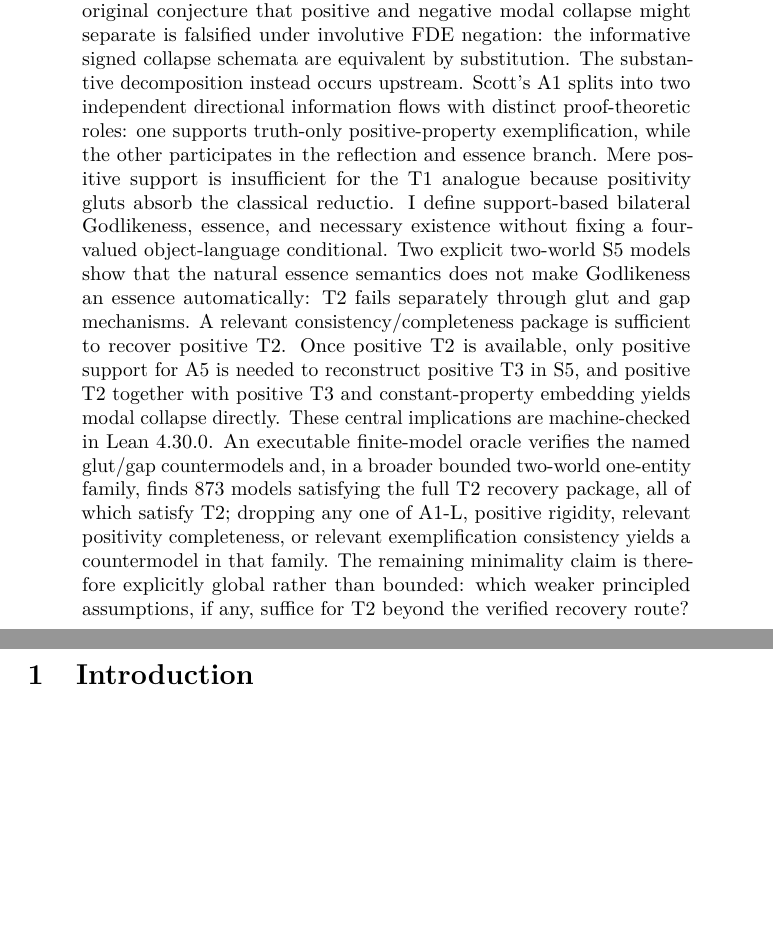
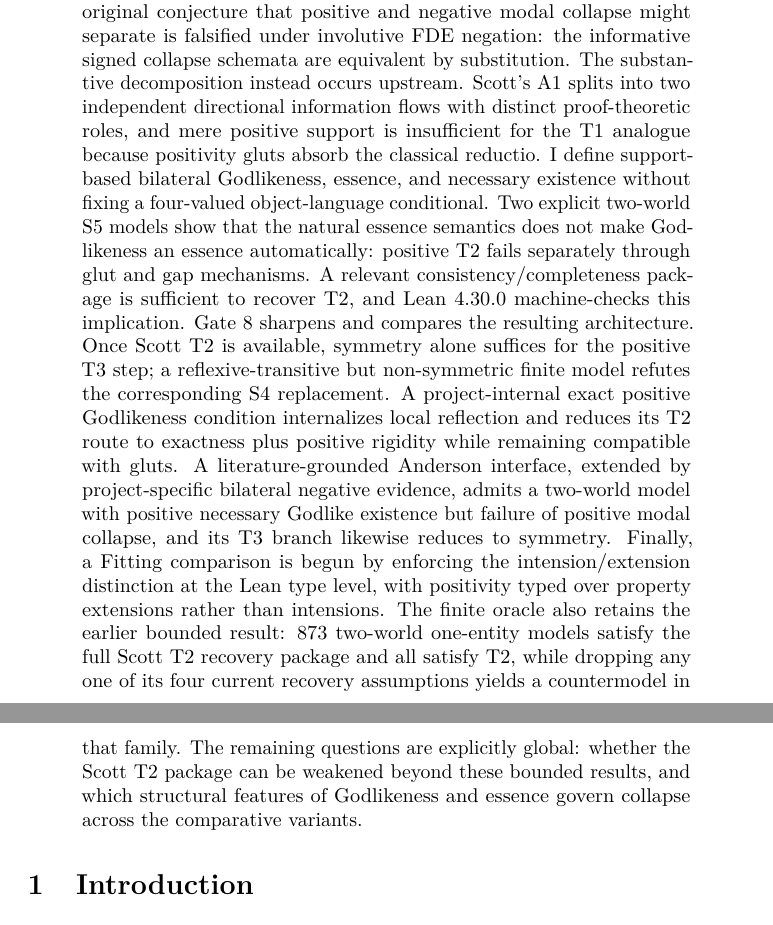
Before and after one commit to cr4bbz/goedel-4pel, a LaTeX paper (paper/main.tex): two parts of pages 1 and 2 of 27, joined at a grey line, cut so that both start at the same text, the shorter picture padded with empty space. Compiled offline with pdfLaTeX.

```diff
--- a/paper/main.tex
+++ b/paper/main.tex
@@ -36,13 +36,13 @@
 
 \title{Decomposing Modal Collapse:\\A Four-Valued Analysis of G\"odel--Scott Positivity}
 \author{Julian Voigt}
-\date{Working manuscript, version 0.7}
+\date{Working manuscript, version 0.8}
 
 \begin{document}
 \maketitle
 
 \begin{abstract}
-I study the inferential architecture of the G\"odel--Scott ontological theory under a bilateral four-valued semantics admitting both inconsistent and incomplete information. Scott's classical theory is fixed as a control system and reconstructed incrementally over a Belnap--Dunn/FDE propositional kernel, bilateral Kripke modality, actualist individual quantification, and higher-order property quantification. The original conjecture that positive and negative modal collapse might separate is falsified under involutive FDE negation: the informative signed collapse schemata are equivalent by substitution. The substantive decomposition instead occurs upstream. Scott's A1 splits into two independent directional information flows with distinct proof-theoretic roles: one supports truth-only positive-property exemplification, while the other participates in the reflection and essence branch. Mere positive support is insufficient for the T1 analogue because positivity gluts absorb the classical reductio. I define support-based bilateral Godlikeness, essence, and necessary existence without fixing a four-valued object-language conditional. Two explicit two-world S5 models show that the natural essence semantics does not make Godlikeness an essence automatically: T2 fails separately through glut and gap mechanisms. A relevant consistency/completeness package is sufficient to recover positive T2. Once positive T2 is available, only positive support for A5 is needed to reconstruct positive T3 in S5, and positive T2 together with positive T3 and constant-property embedding yields modal collapse directly. These central implications are machine-checked in Lean 4.30.0. An executable finite-model oracle verifies the named glut/gap countermodels and, in a broader bounded two-world one-entity family, finds 873 models satisfying the full T2 recovery package, all of which satisfy T2; dropping any one of A1-L, positive rigidity, relevant positivity completeness, or relevant exemplification consistency yields a countermodel in that family. The remaining minimality claim is therefore explicitly global rather than bounded: which weaker principled assumptions, if any, suffice for T2 beyond the verified recovery route?
+I study the inferential architecture of the G\"odel--Scott ontological theory under a bilateral four-valued semantics admitting both inconsistent and incomplete information. Scott's classical theory is fixed as a control system and reconstructed incrementally over a Belnap--Dunn/FDE propositional kernel, bilateral Kripke modality, actualist individual quantification, and higher-order property quantification. The original conjecture that positive and negative modal collapse might separate is falsified under involutive FDE negation: the informative signed collapse schemata are equivalent by substitution. The substantive decomposition instead occurs upstream. Scott's A1 splits into two independent directional information flows with distinct proof-theoretic roles, and mere positive support is insufficient for the T1 analogue because positivity gluts absorb the classical reductio. I define support-based bilateral Godlikeness, essence, and necessary existence without fixing a four-valued object-language conditional. Two explicit two-world S5 models show that the natural essence semantics does not make Godlikeness an essence automatically: positive T2 fails separately through glut and gap mechanisms. A relevant consistency/completeness package is sufficient to recover T2, and Lean 4.30.0 machine-checks this implication. Gate 8 sharpens and compares the resulting architecture. Once Scott T2 is available, symmetry alone suffices for the positive T3 step; a reflexive-transitive but non-symmetric finite model refutes the corresponding S4 replacement. A project-internal exact positive Godlikeness condition internalizes local reflection and reduces its T2 route to exactness plus positive rigidity while remaining compatible with gluts. A literature-grounded Anderson interface, extended by project-specific bilateral negative evidence, admits a two-world model with positive necessary Godlike existence but failure of positive modal collapse, and its T3 branch likewise reduces to symmetry. Finally, a Fitting comparison is begun by enforcing the intension/extension distinction at the Lean type level, with positivity typed over property extensions rather than intensions. The finite oracle also retains the earlier bounded result: 873 two-world one-entity models satisfy the full Scott T2 recovery package and all satisfy T2, while dropping any one of its four current recovery assumptions yields a countermodel in that family. The remaining questions are explicitly global: whether the Scott T2 package can be weakened beyond these bounded results, and which structural features of Godlikeness and essence govern collapse across the comparative variants.
 \end{abstract}
 
 \input{sections/01_introduction}
```
